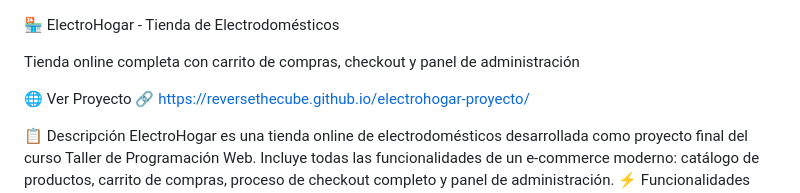
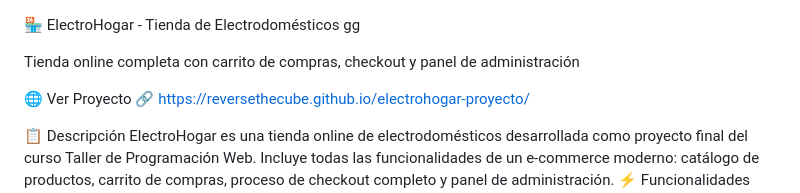
Before and after one commit to ReverseTheCube/electrohogar-proyecto, a Markdown page: README.md, the part around the change. Drawn GitHub-style.

```diff
--- a/README.md
+++ b/README.md
@@ -1,4 +1,5 @@
 🏪 ElectroHogar - Tienda de Electrodomésticos
+gg
 
 Tienda online completa con carrito de compras, checkout y panel de administración
 
```
